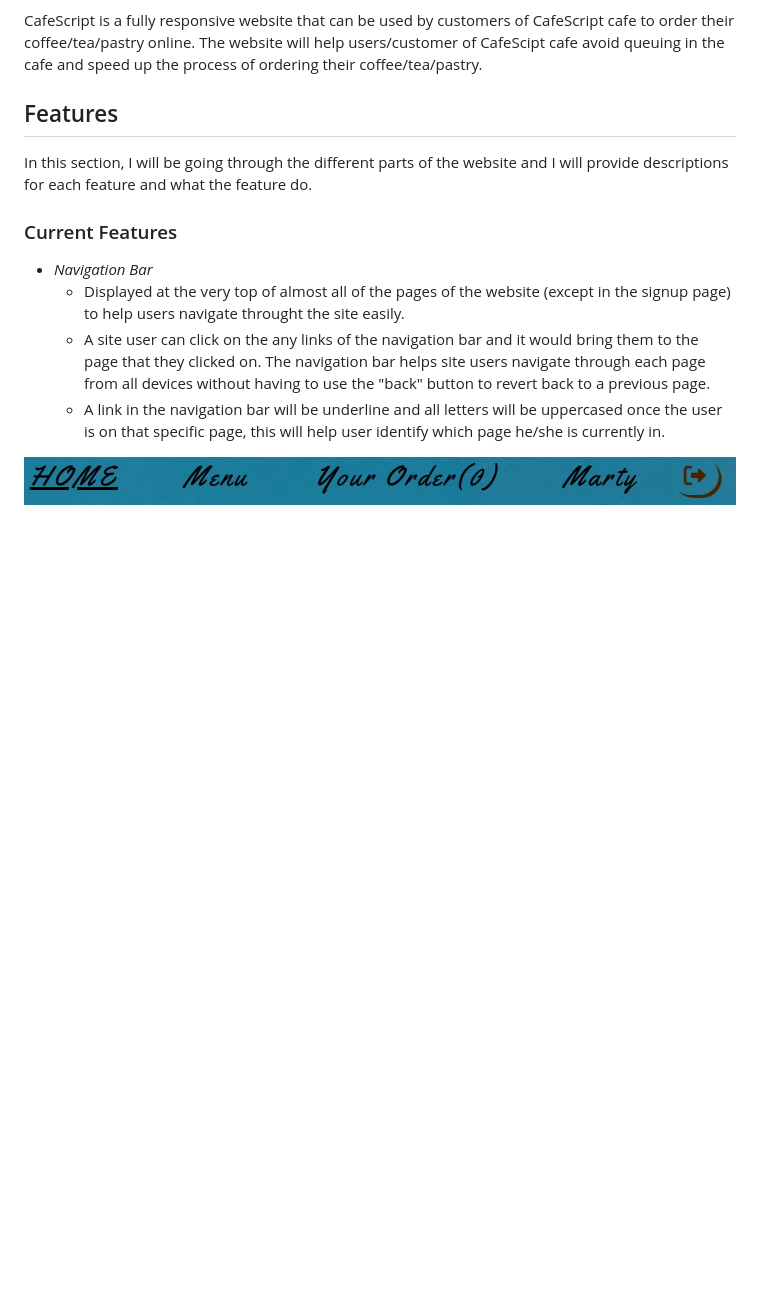
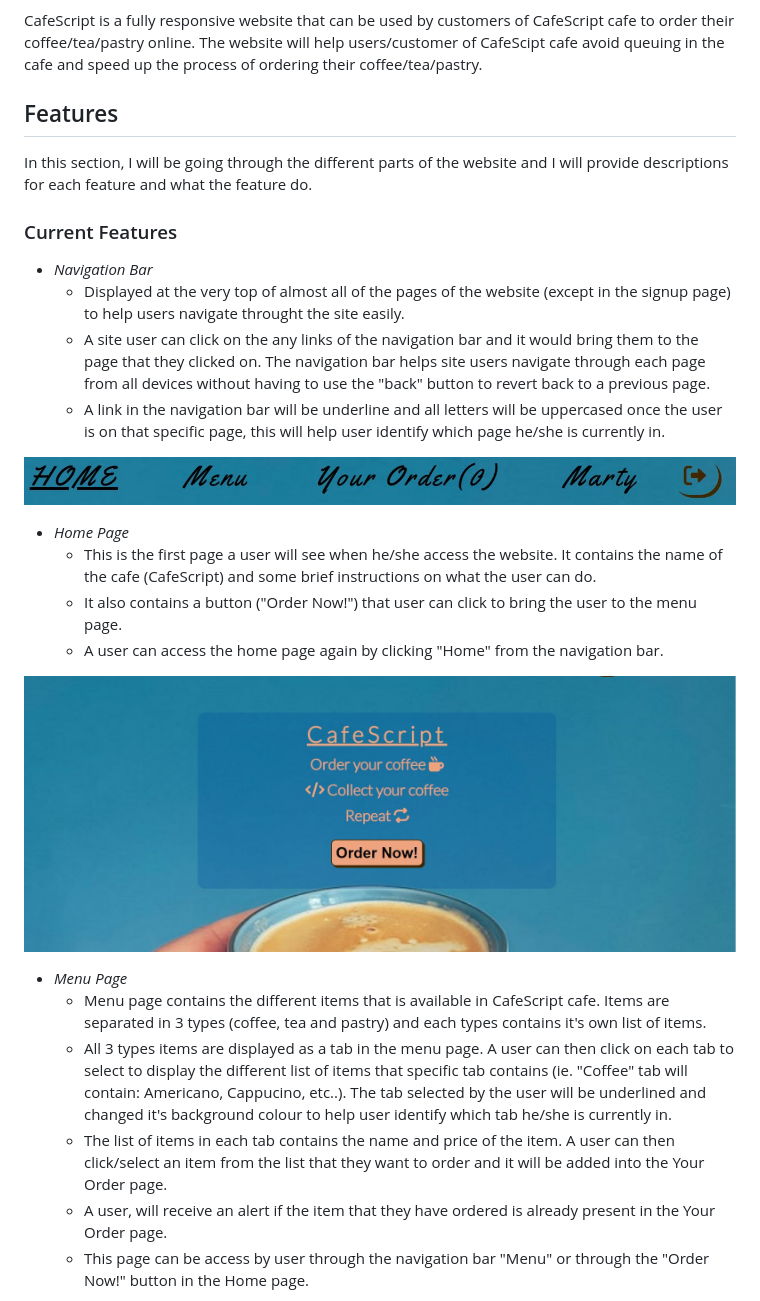
Before and after one commit to Jddelara01/CafeScript, a Markdown page: README.md, the part around the change printed below. GitHub-like rendering; pictures changed too: assets/images/homepage.jpg (added); blank space fills up the shorter version.

```diff
--- a/README.md
+++ b/README.md
@@ -15,3 +15,18 @@ In this section, I will be going through the different parts of the website and
     - A link in the navigation bar will be underline and all letters will be uppercased once the user is on that specific page, this will help user identify which page he/she is currently in.
 
 ![Navigation Bar](/assets/images/navbar.jpg)
+
+- _Home Page_
+    - This is the first page a user will see when he/she access the website. It contains the name of the cafe (CafeScript) and some brief instructions on what the user can do.
+    - It also contains a button ("Order Now!") that user can click to bring the user to the menu page.
+    - A user can access the home page again by clicking "Home" from the navigation bar.
+
+![Home Page](/assets/images/homepage.jpg)
+
+- _Menu Page_
+    - Menu page contains the different items that is available in CafeScript cafe. Items are separated in 3 types (coffee, tea and pastry) and each types contains it's own list of items.
+    - All 3 types items are displayed as a tab in the menu page. A user can then click on each tab to select to display the different list of items that specific tab contains (ie. "Coffee" tab will contain: Americano, Cappucino, etc..). The tab selected by the user will be underlined and changed it's background colour to help user identify which tab he/she is currently in.
+    - The list of items in each tab contains the name and price of the item. A user can then click/select an item from the list that they want to order and it will be added into the Your Order page.
+    - A user, will receive an alert if the item that they have ordered is already present in the Your Order page.
+    - This page can be access by user through the navigation bar "Menu" or through the "Order Now!" button in the Home page.
+
```
Also changed, not shown: other parts of README.md (+13 -0 lines), assets/images/menupage.jpg (added), assets/images/yourorderpage.jpg (added).
